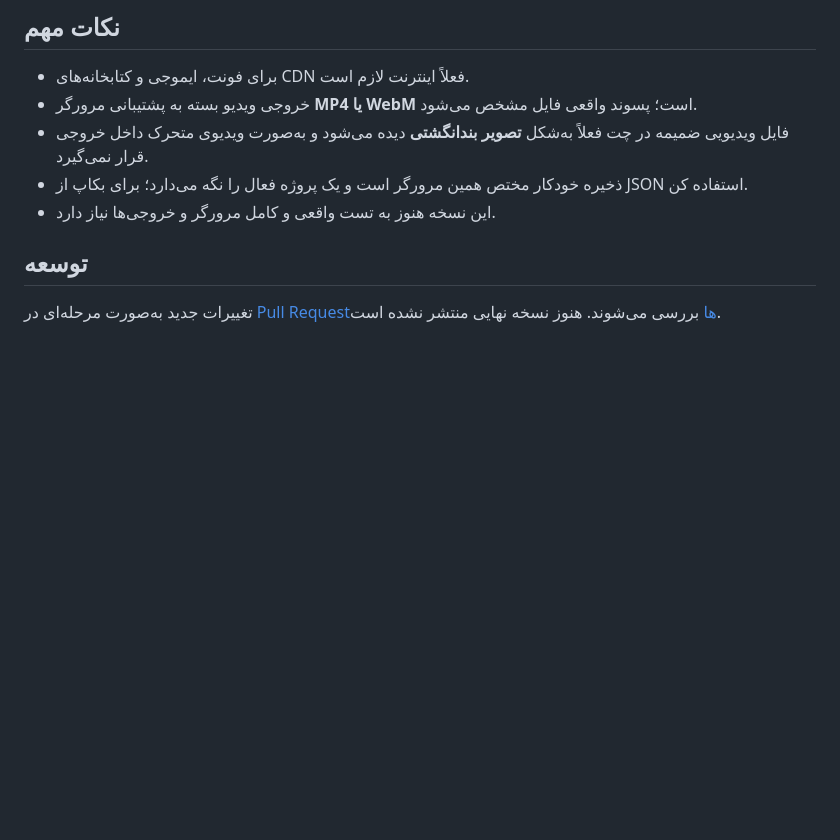
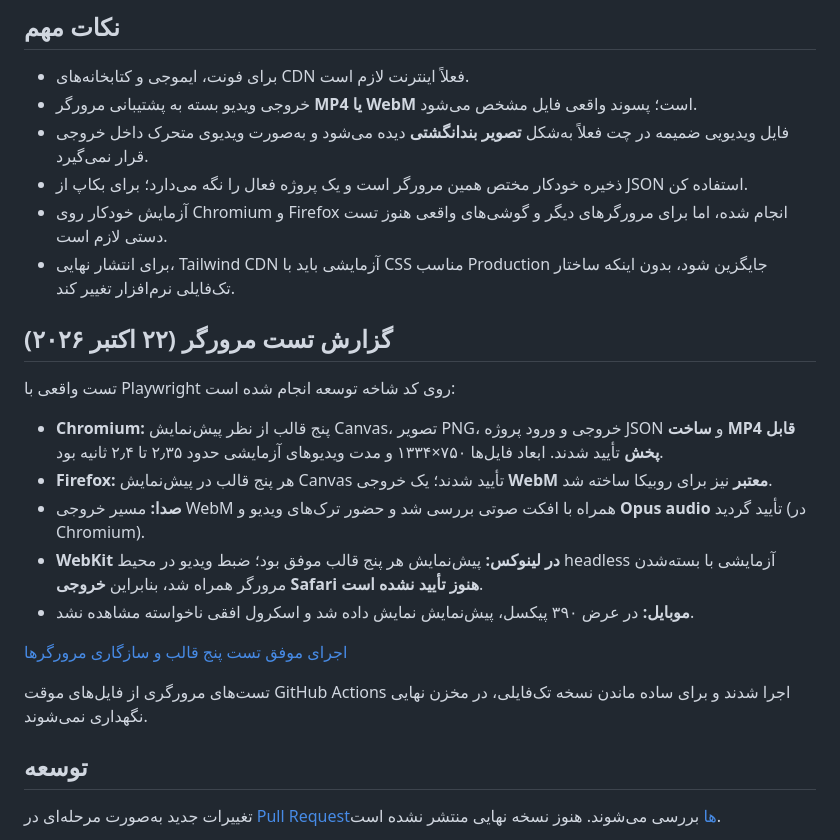
Before and after one commit to RezaEsmailGol/chat-video-studio, a Markdown page: README.md, the part around the change. GitHub-like rendering; blank space fills up the shorter version.

Commit message:
docs: record five-skin browser QA, audio verification and WebKit limitation

```diff
--- a/README.md
+++ b/README.md
@@ -35,7 +35,22 @@ python -m http.server 8000
 - خروجی ویدیو بسته به پشتیبانی مرورگر **MP4 یا WebM** است؛ پسوند واقعی فایل مشخص می‌شود.
 - فایل ویدیویی ضمیمه در چت فعلاً به‌شکل **تصویر بندانگشتی** دیده می‌شود و به‌صورت ویدیوی متحرک داخل خروجی قرار نمی‌گیرد.
 - ذخیره خودکار مختص همین مرورگر است و یک پروژه فعال را نگه می‌دارد؛ برای بکاپ از JSON استفاده کن.
-- این نسخه هنوز به تست واقعی و کامل مرورگر و خروجی‌ها نیاز دارد.
+- آزمایش خودکار روی Chromium و Firefox انجام شده، اما برای مرورگرهای دیگر و گوشی‌های واقعی هنوز تست دستی لازم است.
+- برای انتشار نهایی، Tailwind CDN آزمایشی باید با CSS مناسب Production جایگزین شود، بدون اینکه ساختار تک‌فایلی نرم‌افزار تغییر کند.
+
+## گزارش تست مرورگر (۲۲ اکتبر ۲۰۲۶)
+
+تست واقعی با Playwright روی کد شاخه توسعه انجام شده است:
+
+- **Chromium:** پنج قالب از نظر پیش‌نمایش Canvas، تصویر PNG، خروجی و ورود پروژه JSON و **ساخت MP4 قابل پخش** تأیید شدند. ابعاد فایل‌ها ۷۵۰×۱۳۳۴ و مدت ویدیوهای آزمایشی حدود ۲٫۳۵ تا ۲٫۴ ثانیه بود.
+- **Firefox:** هر پنج قالب در پیش‌نمایش Canvas تأیید شدند؛ یک خروجی **WebM معتبر** نیز برای روبیکا ساخته شد.
+- **صدا:** مسیر خروجی WebM همراه با افکت صوتی بررسی شد و حضور ترک‌های ویدیو و **Opus audio** تأیید گردید (در Chromium).
+- **WebKit در لینوکس:** پیش‌نمایش هر پنج قالب موفق بود؛ ضبط ویدیو در محیط headless آزمایشی با بسته‌شدن مرورگر همراه شد، بنابراین **خروجی Safari هنوز تأیید نشده است**.
+- **موبایل:** در عرض ۳۹۰ پیکسل، پیش‌نمایش نمایش داده شد و اسکرول افقی ناخواسته مشاهده نشد.
+
+[اجرای موفق تست پنج قالب و سازگاری مرورگرها](https://github.com/RezaEsmailGol/chat-video-studio/actions/runs/39731210969)
+
+تست‌های مرورگری از فایل‌های موقت GitHub Actions اجرا شدند و برای ساده ماندن نسخه تک‌فایلی، در مخزن نهایی نگهداری نمی‌شوند.
 
 ## توسعه
 
```
